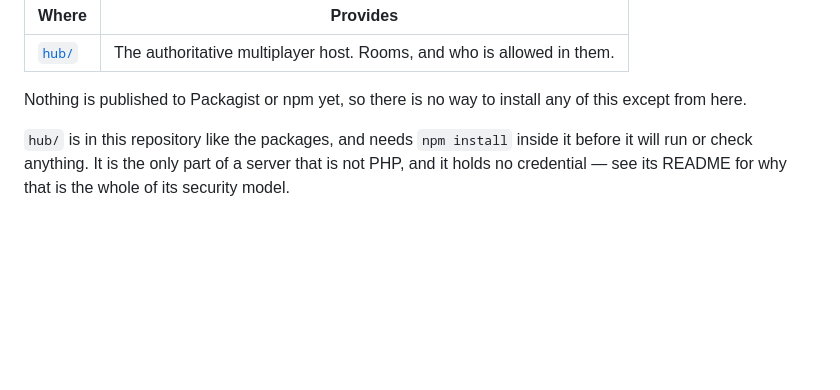
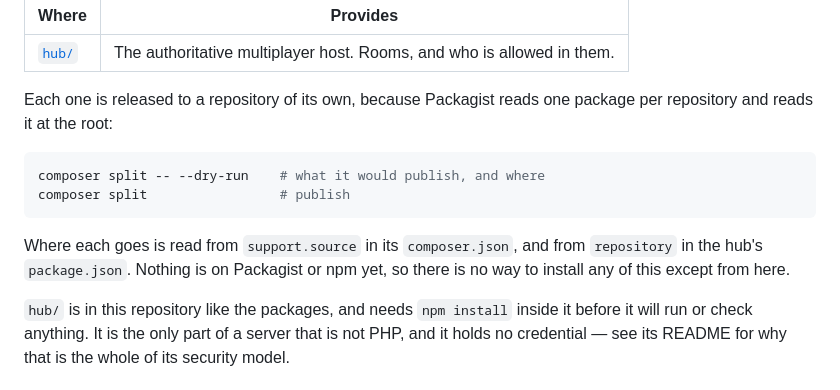
Before and after one commit to StreetMesh/Server, a Markdown page: README.md, the part around the change. GitHub-like rendering; blank space fills up the shorter version.

Commit message:
Say how a package gets out of here
Co-Authored-By: Claude Opus 5 (1M context) <noreply@anthropic.com>

````diff
--- a/README.md
+++ b/README.md
@@ -136,8 +136,17 @@ And one that is not a Composer package, because it is not PHP:
 | --- | --- |
 | [`hub/`](hub/) | The authoritative multiplayer host. Rooms, and who is allowed in them. |
 
-Nothing is published to Packagist or npm yet, so there is no way to install any
-of this except from here.
+Each one is released to a repository of its own, because Packagist reads one
+package per repository and reads it at the root:
+
+```bash
+composer split -- --dry-run    # what it would publish, and where
+composer split                 # publish
+```
+
+Where each goes is read from `support.source` in its `composer.json`, and from
+`repository` in the hub's `package.json`. Nothing is on Packagist or npm yet, so
+there is no way to install any of this except from here.
 
 `hub/` is in this repository like the packages, and needs `npm install` inside it
 before it will run or check anything. It is the only part of a server that is not PHP,
````
